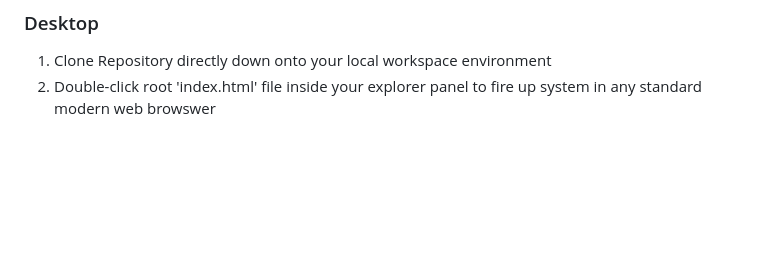
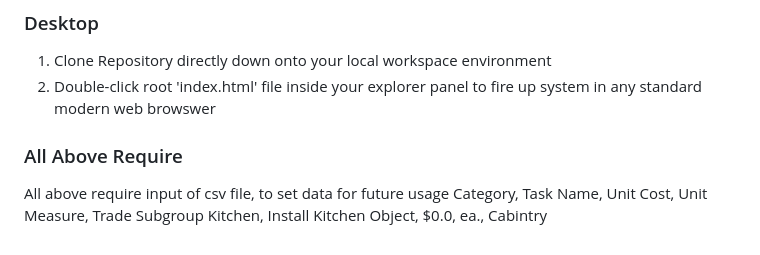
Before and after one commit to gmw93/House-Renovation-Progress-Tracker, a Markdown page: README.md, the part around the change. Rendered like a GitHub page; blank space fills up the shorter version.

```diff
--- a/README.md
+++ b/README.md
@@ -73,3 +73,7 @@ A lightweight, high-performance vanilla JavaScript web application tailored for
 ### Desktop
    1. Clone Repository directly down onto your local workspace environment
    2. Double-click root 'index.html' file inside your explorer panel to fire up system in any standard modern web browswer
+### All Above Require
+   All above require input of csv file, to set data for future usage
+   Category, Task Name, Unit Cost, Unit Measure, Trade Subgroup
+   Kitchen, Install Kitchen Object, $0.0, ea., Cabintry
```
